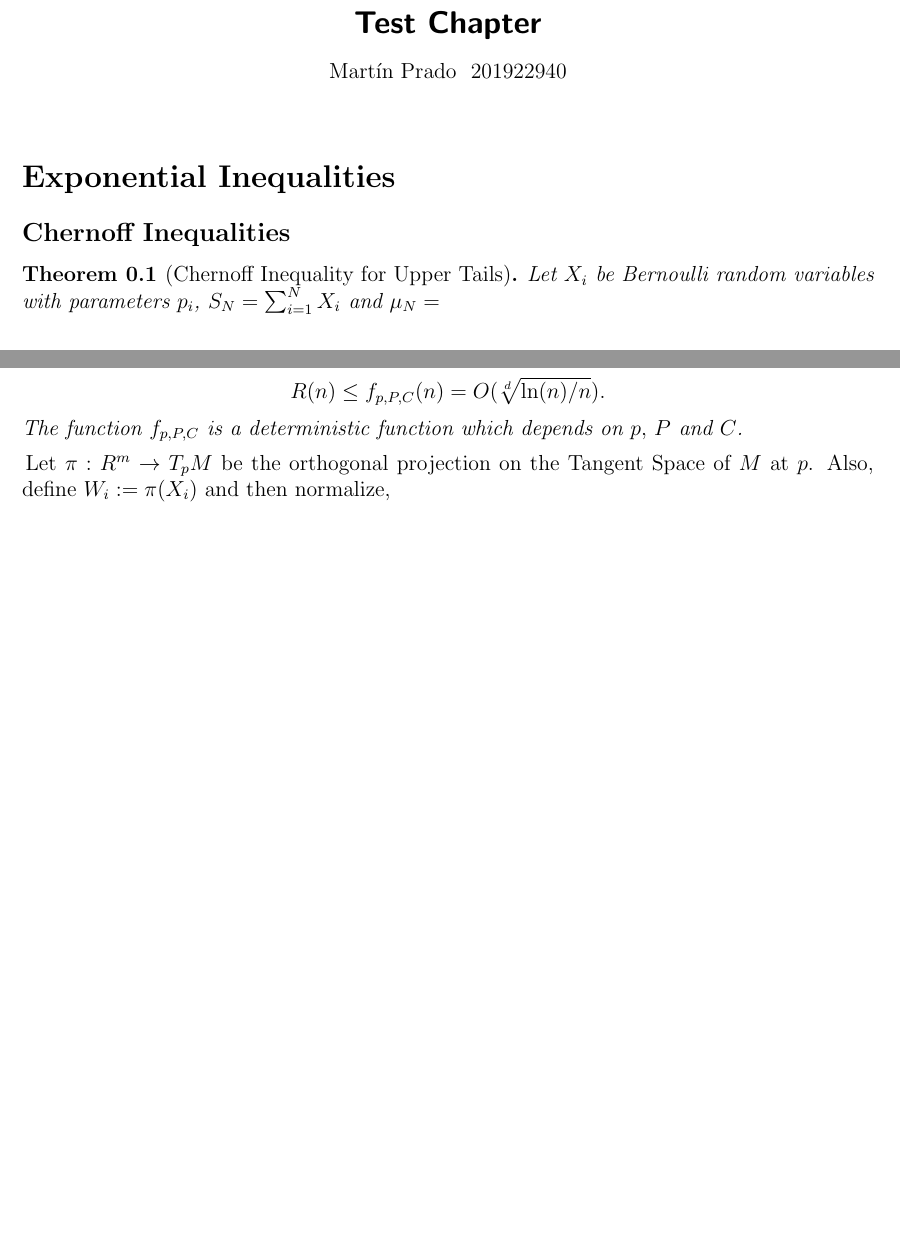
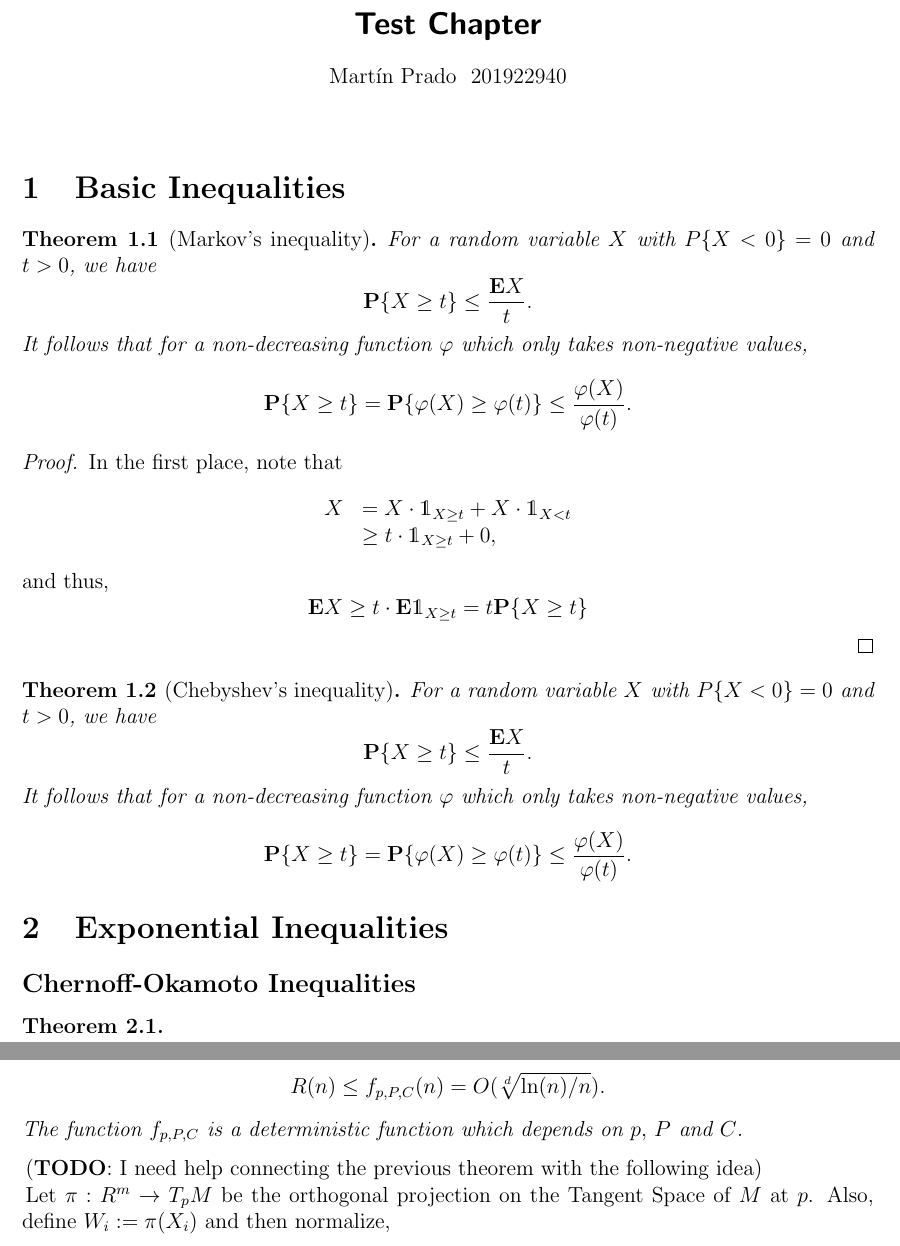
Before and after one commit to martinprad0/Thesis, a LaTeX problem sheet (Testing/main.tex): two parts of pages 1 and 3 of 3 before the commit and two parts of pages 1 and 4 of 4 after it, joined at a grey line, cut so that both start at the same text, the shorter picture padded with empty space. Compiled offline with pdfLaTeX.

Commit message:
Work in progress

```diff
--- a/Testing/main.tex
+++ b/Testing/main.tex
@@ -61,43 +61,52 @@ Martín Prado \- 201922940
 \end{center}
 \vspace{10pt}
 
-% \section*{Basic Inequalities}
+\section{Basic Inequalities}
 
-% \begin{theorem}[Markov's Inequality]
-%   For a random variable $X$ with $P\{X < 0\} = 0$ and $t>0$, we have
-%   \[ \P\{X \geq t\} \leq \frac{\E X}{t}.\]
-%   It follows that for a non-decreasing function $\varphi$ which only takes non-negative values,
-%   \[ \P\{X \geq t\} = \P\{\varphi(X) \geq \varphi(t)\} \leq \frac{\varphi(X)}{\varphi(t)}.\]
-% \end{theorem}
+\begin{theorem}[Markov's inequality]\label{markov}
+  For a random variable $X$ with $P\{X < 0\} = 0$ and $t>0$, we have
+  \[ \P\{X \geq t\} \leq \frac{\E X}{t}.\]
+  It follows that for a non-decreasing function $\varphi$ which only takes non-negative values,
+  \[ \P\{X \geq t\} = \P\{\varphi(X) \geq \varphi(t)\} \leq \frac{\varphi(X)}{\varphi(t)}.\]
+\end{theorem}
 
-% \begin{proof}
-%  In the first place, note that
-%  \[ \begin{array}{rl}
-%   X & = X\cdot \1_{X\geq t} + X \cdot \1_{X < t}\\
-%     & \geq t \cdot \1_{X\geq t} + 0,
-%  \end{array}\]
-% and thus,
-% \[ \E X \geq t \cdot \E \1_{X\geq t} = t \P\{X \geq t\} \]
+\begin{proof}
+ In the first place, note that
+ \[ \begin{array}{rl}
+  X & = X\cdot \1_{X\geq t} + X \cdot \1_{X < t}\\
+    & \geq t \cdot \1_{X\geq t} + 0,
+ \end{array}\]
+and thus,
+\[ \E X \geq t \cdot \E \1_{X\geq t} = t \P\{X \geq t\} \]
+\end{proof}
 
-% \end{proof}
+\begin{theorem}[Chebyshev's inequality]\label{chebyshev}
+  For a random variable $X$ with $P\{X < 0\} = 0$ and $t>0$, we have
+  \[ \P\{X \geq t\} \leq \frac{\E X}{t}.\]
+  It follows that for a non-decreasing function $\varphi$ which only takes non-negative values,
+  \[ \P\{X \geq t\} = \P\{\varphi(X) \geq \varphi(t)\} \leq \frac{\varphi(X)}{\varphi(t)}.\]
+\end{theorem}
 
 % The most commonly used concentration inequalities are based on how far a random variable is from its expected value. The first example illustrates how can
 
-\section*{Exponential Inequalities}
+\section{Exponential Inequalities}
 
 %Introduction
 
-\subsection*{Chernoff Inequalities}
+\subsection*{Chernoff-Okamoto Inequalities}
 
-\begin{theorem}[Chernoff Inequality for Upper Tails]
-Let $X_i$ be Bernoulli random variables with parameters $p_i$, $S_N = \sum_{i = 1}^N X_i$ and $\mu_N = $
+% \begin{theorem}[Chernoff Inequality for Upper Tails]
+% Let $X_i$ be Bernoulli random variables with parameters $p_i$, $S_N = \sum_{i = 1}^N X_i$ and $\mu_N = $
+% \end{theorem}
+
+\begin{theorem}
+
 \end{theorem}
-
 
 \subsection*{Application to Estimation of Data Dimension}
 The article (ref) explains how we can estimate the dimension $d$ of a manifold $M$ embedded on a Euclidean space of dimension $m$, say $\R^m$. First, we are going to introduce the method they used, and then, we will show how does the exponential inequalities can be used to prove two important results in the paper. The procedure starts with an example on a uniformly distributed sample on a $d$-sphere $\S^{d-1} \subset \R^d$, but will be later generalized for samples of any distribution on any manifold.\\[4mm]
 
-In the first place, let $Z_1, \cdots, Z_k$ be a i.i.d. sample uniformly distributed on $\S^{d-1}$. Then, we have the following formula for the variance of the angles between $Z_i,Z_j, i\neq j$:
+In the first place, let $Z_1, \ldots, Z_k$ be a i.i.d.\ sample uniformly distributed on $\S^{d-1}$. Then, we have the following formula for the variance of the angles between $Z_i,Z_j, i\neq j$:
 
 \begin{equation}\label{ade:1}\tag{1}\everymath{\displaystyle}
   \beta_d := \Var(\arccos \angles{Z_i,Z_j}) = \begin{cases}
@@ -176,7 +185,8 @@ Let $X_1,\ldots, X_n$ be a i.i.d. sample from a random distribution $P$ on a man
 
-\begin{theorem}
+\begin{theorem}\label{ade:T2}
   For any sufficiently large $C > 0$, we have that, there exists $n_0$ such that, with probability 1, for every $n \geq n_0$,
   \[ R(n) \leq f_{p,P,C}(n) = O(\sqrt[d]{\ln(n)/n}).\]
   The function $f_{p,P,C}$ is a deterministic function which depends on $p,\, P$ and $C$.
 \end{theorem}
 
+(\textbf{TODO}: I need help connecting the previous theorem with the following idea)
```
Also changed, not shown: Testing/main.pdf, Testing/main.tex (46 more changed lines), 6 other files.
